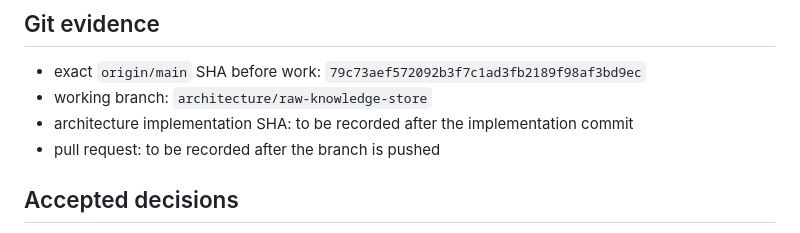
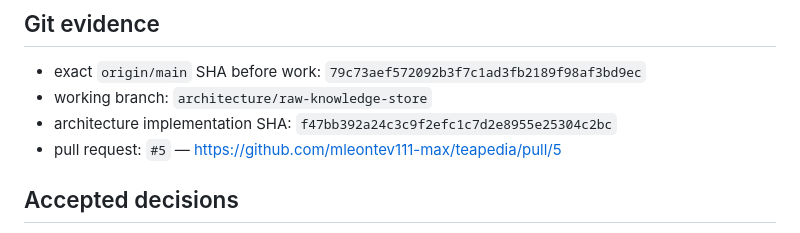
Before and after one commit to mleontev111-max/teapedia, a Markdown page: CHECKPOINT.md, the part around the change. GitHub-like rendering.

Commit message:
docs: record raw store checkpoint

```diff
--- a/CHECKPOINT.md
+++ b/CHECKPOINT.md
@@ -10,8 +10,8 @@ change the allowlisted GitHub Pages deploy.
 
 - exact `origin/main` SHA before work: `79c73aef572092b3f7c1ad3fb2189f98af3bd9ec`
 - working branch: `architecture/raw-knowledge-store`
-- architecture implementation SHA: to be recorded after the implementation commit
-- pull request: to be recorded after the branch is pushed
+- architecture implementation SHA: `f47bb392a24c3c9f2efc1c7d2e8955e25304c2bc`
+- pull request: `#5` — https://github.com/mleontev111-max/teapedia/pull/5
 
 ## Accepted decisions
 
```
